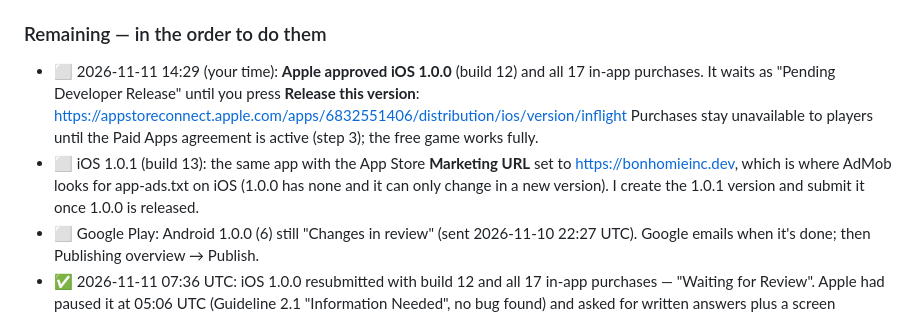
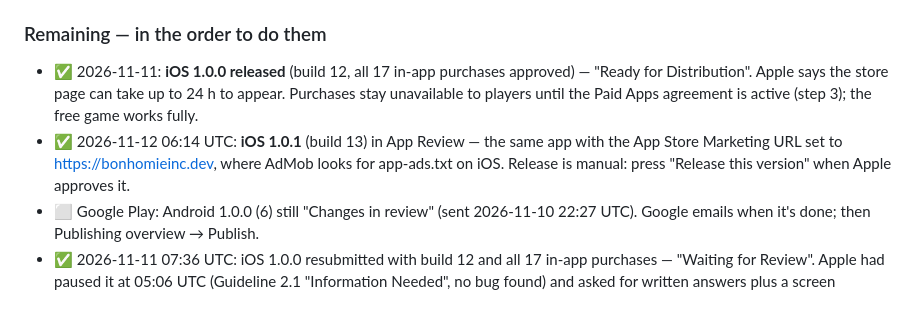
Before and after one commit to Bonhomie95/wordwarlive, a Markdown page: docs/STORE_LAUNCH.md, the part around the change. Drawn GitHub-style.

Commit message:
docs: iOS 1.0.0 released; 1.0.1 (Marketing URL) in review [skip render]
Co-Authored-By: Claude <noreply@anthropic.com>

```diff
--- a/docs/STORE_LAUNCH.md
+++ b/docs/STORE_LAUNCH.md
@@ -49,16 +49,14 @@ Identifiers:
 
 ### Remaining — in the order to do them
 
-- ⬜ 2026-11-11 14:29 (your time): **Apple approved iOS 1.0.0** (build 12) and
-  all 17 in-app purchases. It waits as "Pending Developer Release" until you
-  press **Release this version**:
-  https://appstoreconnect.apple.com/apps/6832551406/distribution/ios/version/inflight
-  Purchases stay unavailable to players until the Paid Apps agreement is
-  active (step 3); the free game works fully.
-- ⬜ iOS 1.0.1 (build 13): the same app with the App Store **Marketing URL**
-  set to https://bonhomieinc.dev, which is where AdMob looks for app-ads.txt
-  on iOS (1.0.0 has none and it can only change in a new version). I create
-  the 1.0.1 version and submit it once 1.0.0 is released.
+- ✅ 2026-11-11: **iOS 1.0.0 released** (build 12, all 17 in-app purchases
+  approved) — "Ready for Distribution". Apple says the store page can take up
+  to 24 h to appear. Purchases stay unavailable to players until the Paid Apps
+  agreement is active (step 3); the free game works fully.
+- ✅ 2026-11-12 06:14 UTC: **iOS 1.0.1** (build 13) in App Review — the same
+  app with the App Store Marketing URL set to https://bonhomieinc.dev, where
+  AdMob looks for app-ads.txt on iOS. Release is manual: press "Release this
+  version" when Apple approves it.
 - ⬜ Google Play: Android 1.0.0 (6) still "Changes in review" (sent
   2026-11-10 22:27 UTC). Google emails when it's done; then Publishing
   overview → Publish.
```
